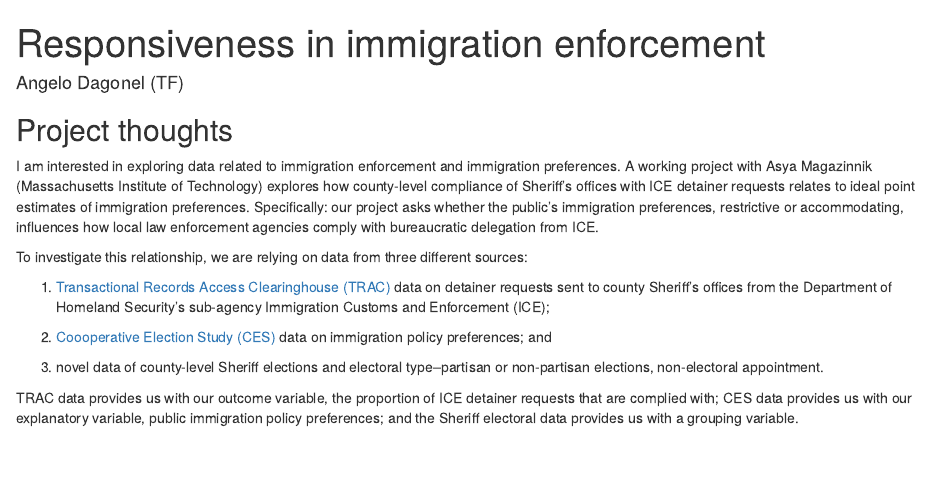
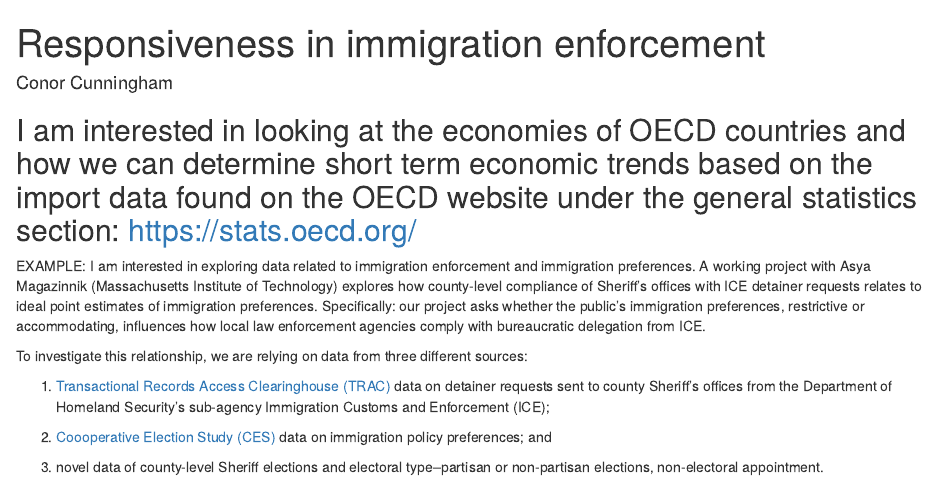
Before and after one commit to conorcharlescunningham12/gov-50-finalproject, an R Markdown document (index.Rmd): the page in a window 1100 px wide, from its top. Rendered offline with R 4.5, knitr and Pandoc, with nearby package versions; drawn as R Markdown's standard HTML page in place of the format the file asks for.

Commit message:
Updated my files with informaiton on my final project

```diff
--- a/index.Rmd
+++ b/index.Rmd
@@ -1,7 +1,7 @@
 ---
 title: "Responsiveness in immigration enforcement"
-author: "Angelo Dagonel (TF)"
-description: "County-level ICE compliance under constituent preferences and electoral dynamics"
+author: "Conor Cunningham"
+description: "Key Short-Term Indicators Based on OECD Country Imports"
 output:
   distill::distill_article:
     self_contained: false
@@ -9,8 +9,10 @@ output:
 
 
 
-## Project thoughts
+## I am interested in looking at the economies of OECD countries and how we can determine short term economic trends based on the import data found on the OECD website under the general statistics section: https://stats.oecd.org/
 
+
+EXAMPLE:
 I am interested in exploring data related to immigration enforcement and immigration preferences. A working project with Asya Magazinnik (Massachusetts Institute of Technology) explores how county-level compliance of Sheriff's offices with ICE detainer requests relates to ideal point estimates of immigration preferences. Specifically: our project asks whether the public's immigration preferences, restrictive or accommodating, influences how local law enforcement agencies comply with bureaucratic delegation from ICE.
 
 To investigate this relationship, we are relying on data from three different sources:
```
Also changed, not shown: index.html.
